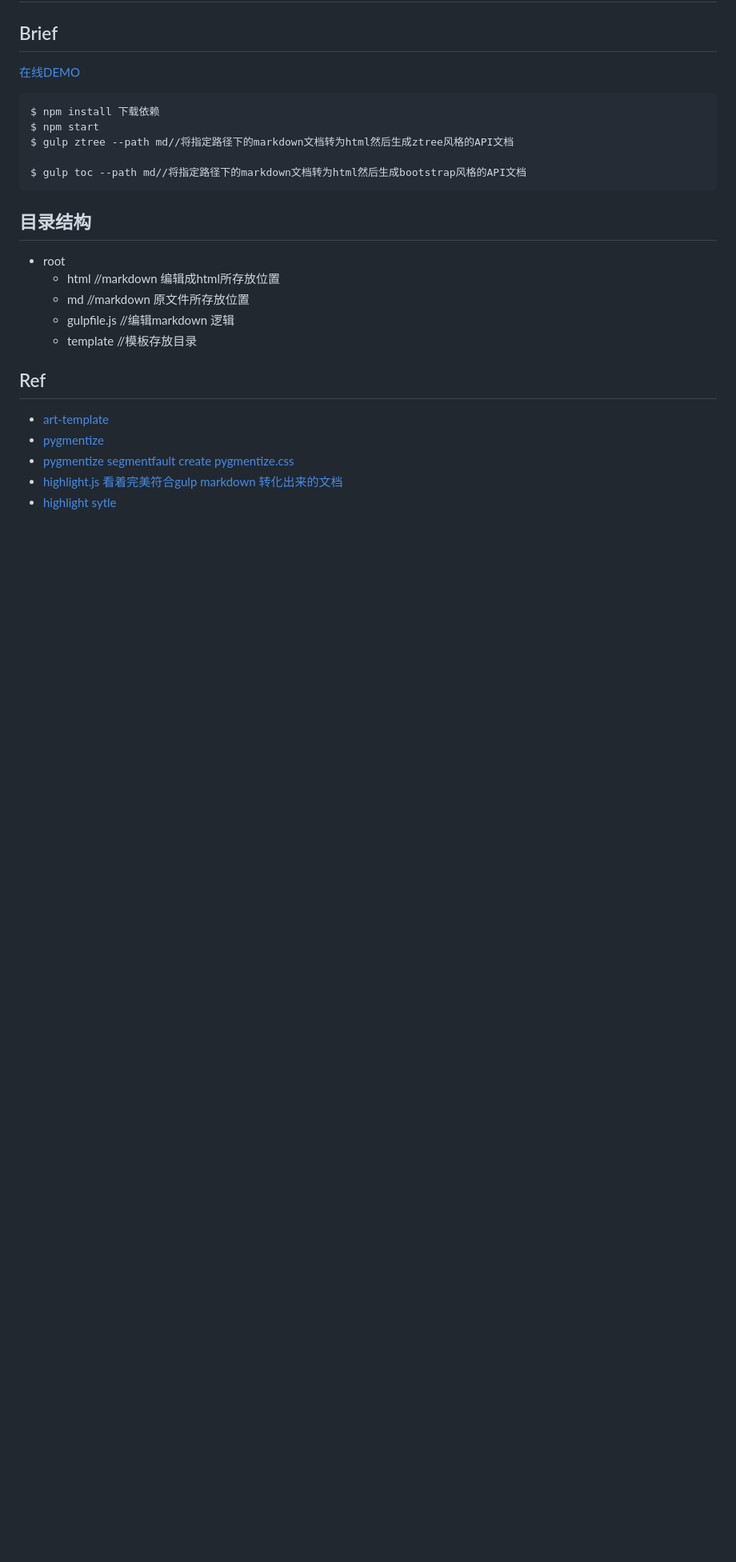
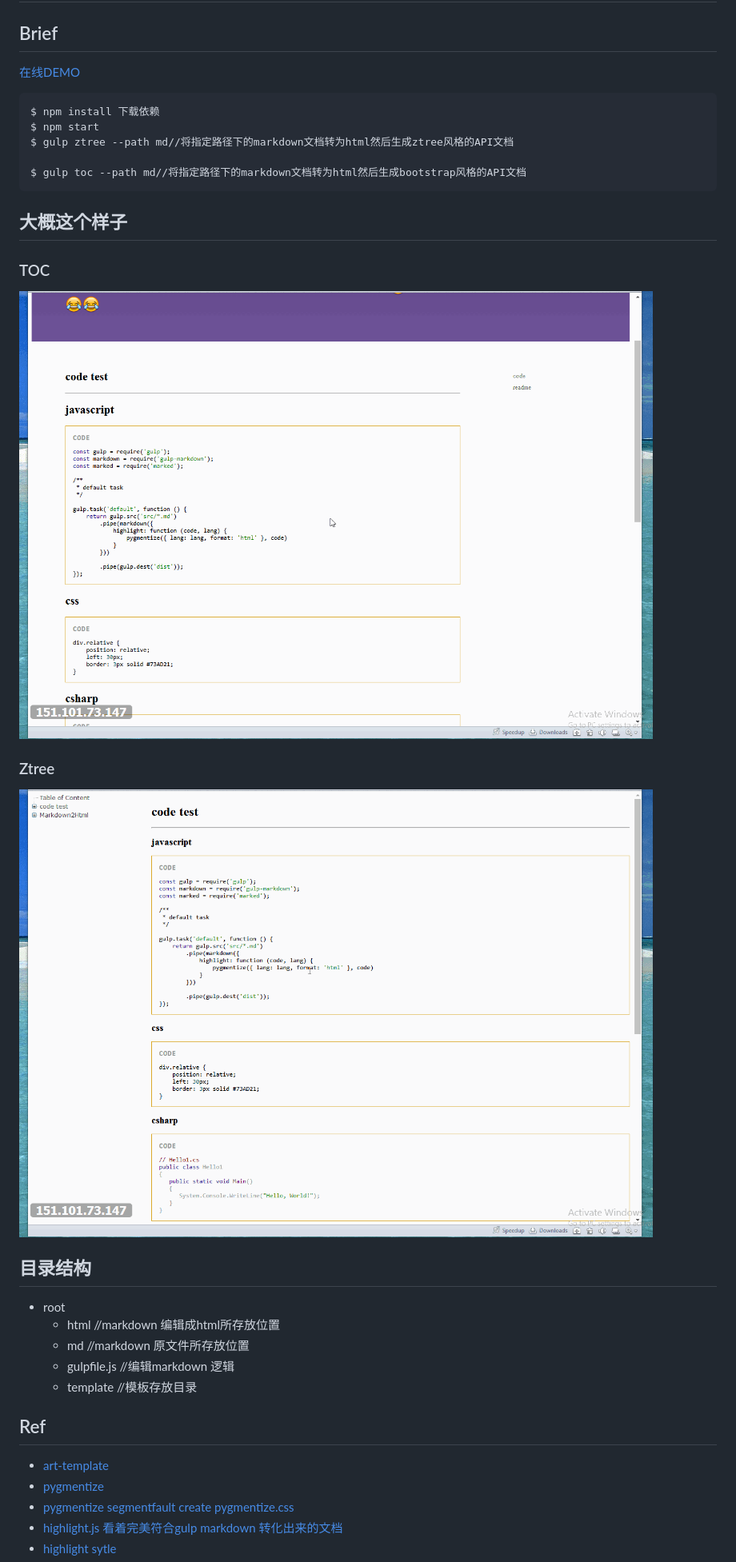
Before and after one commit to advence-liz/markdown2html, a Markdown page: README.md, the part around the change. Shown: that part at 80% size. Rendered like a GitHub page; pictures changed too: md/toc.gif (added), md/ztree.gif (added); blank space fills up the shorter version.

````diff
--- a/README.md
+++ b/README.md
@@ -11,6 +11,11 @@ $ gulp ztree --path md//将指定路径下的markdown文档转为html然后生
 
 $ gulp toc --path md//将指定路径下的markdown文档转为html然后生成bootstrap风格的API文档
 ```
+## 大概这个样子
+### TOC
+![](./md/toc.gif)
+### Ztree
+![](./md/ztree.gif)
 ## 目录结构
 - root
   + html //markdown 编辑成html所存放位置
````
